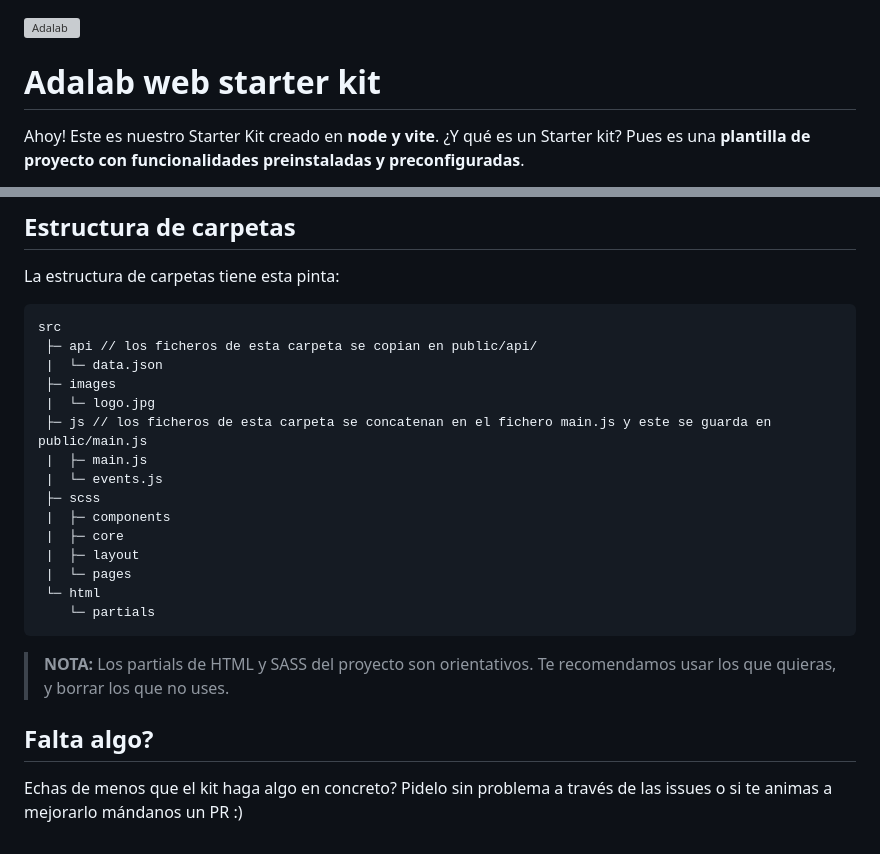
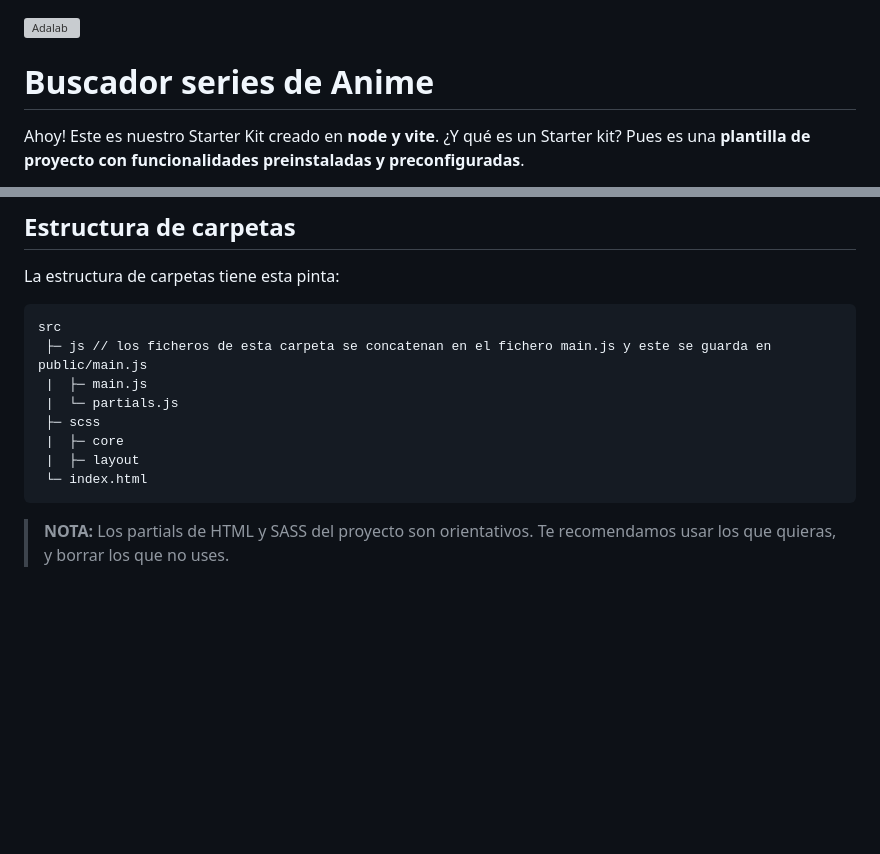
Before and after one commit to Adalab/modulo-2-evaluacion-final-natlopar, a Markdown page: README.md, 2 parts joined by grey strips. GitHub-like rendering; blank space fills up the shorter version; grey boxes are pictures that could not be loaded.

Commit message:
merge dev

````diff
--- a/README.md
+++ b/README.md
@@ -1,6 +1,6 @@
 ![Adalab](https://beta.adalab.es/resources/images/adalab-logo-155x61-bg-white.png)
 
-# Adalab web starter kit
+# Buscador series de Anime
 
 Ahoy! Este es nuestro Starter Kit creado en **node y vite**. ¿Y qué es un Starter kit? Pues es una **plantilla de proyecto con funcionalidades preinstaladas y preconfiguradas**.
 
@@ -96,30 +96,13 @@ La estructura de carpetas tiene esta pinta:
 
 ```
 src
- ├─ api // los ficheros de esta carpeta se copian en public/api/
- |  └─ data.json
- ├─ images
- |  └─ logo.jpg
  ├─ js // los ficheros de esta carpeta se concatenan en el fichero main.js y este se guarda en public/main.js
  |  ├─ main.js
- |  └─ events.js
+ |  └─ partials.js
  ├─ scss
- |  ├─ components
  |  ├─ core
  |  ├─ layout
- |  └─ pages
- └─ html
-    └─ partials
+ └─ index.html
 ```
 
 > **NOTA:** Los partials de HTML y SASS del proyecto son orientativos. Te recomendamos usar los que quieras, y borrar los que no uses.
-<!--
-## Vídeotutoriales del Starter kit
-
-- [Qué es, trabajar con la versión de desarrollo y rutas relativas](https://www.youtube.com/watch?v=XwvhXvBijos)
-- [Migración de un proyecto, trabajar con la versión de producción y GitHub Pages](https://www.youtube.com/watch?v=qqGClcgt9Uc)
-- [Motor de plantillas](https://www.youtube.com/watch?v=4GwXOJ045Zg)
--->
-## Falta algo?
-
-Echas de menos que el kit haga algo en concreto? Pidelo sin problema a través de las issues o si te animas a mejorarlo mándanos un PR :)
````
